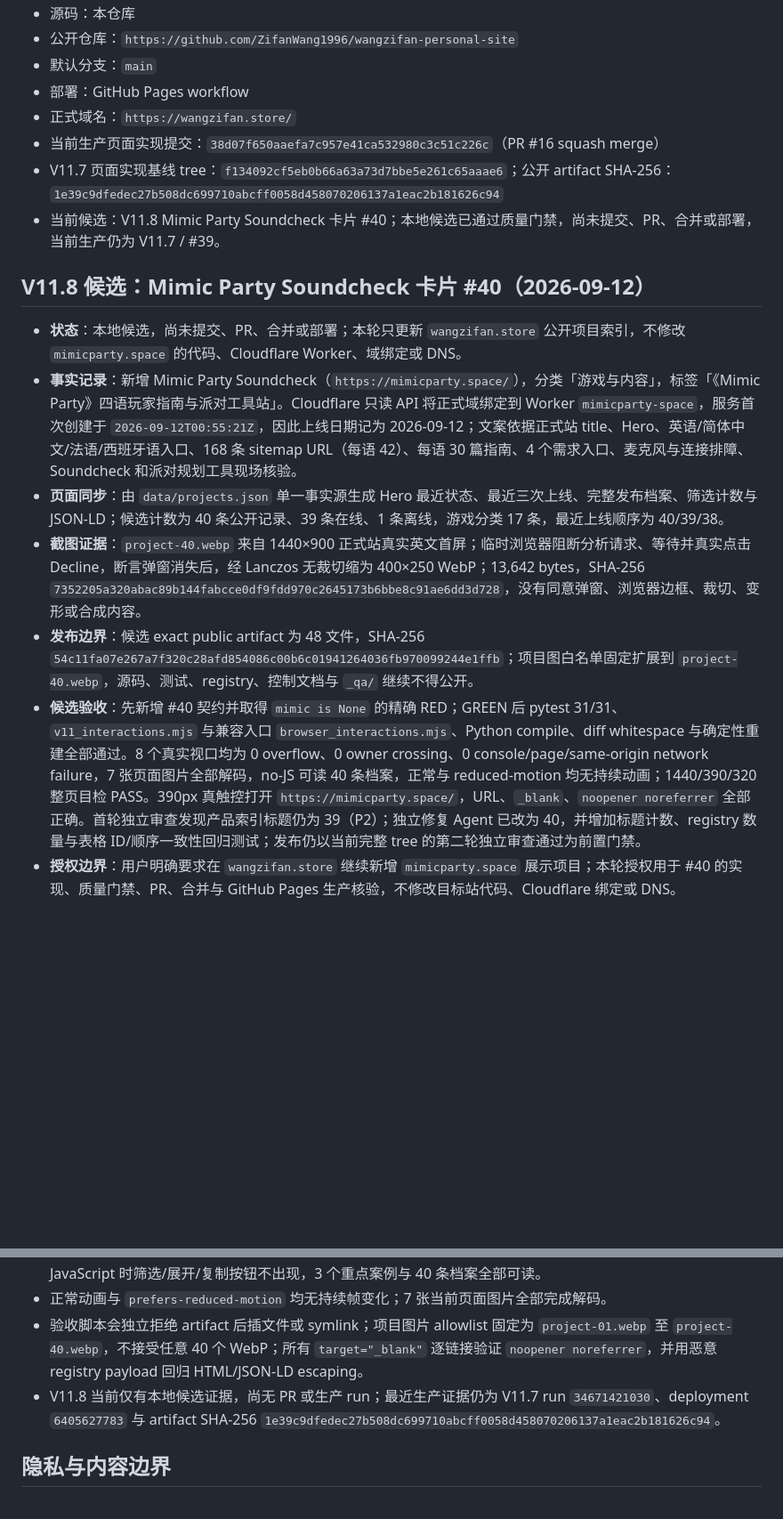
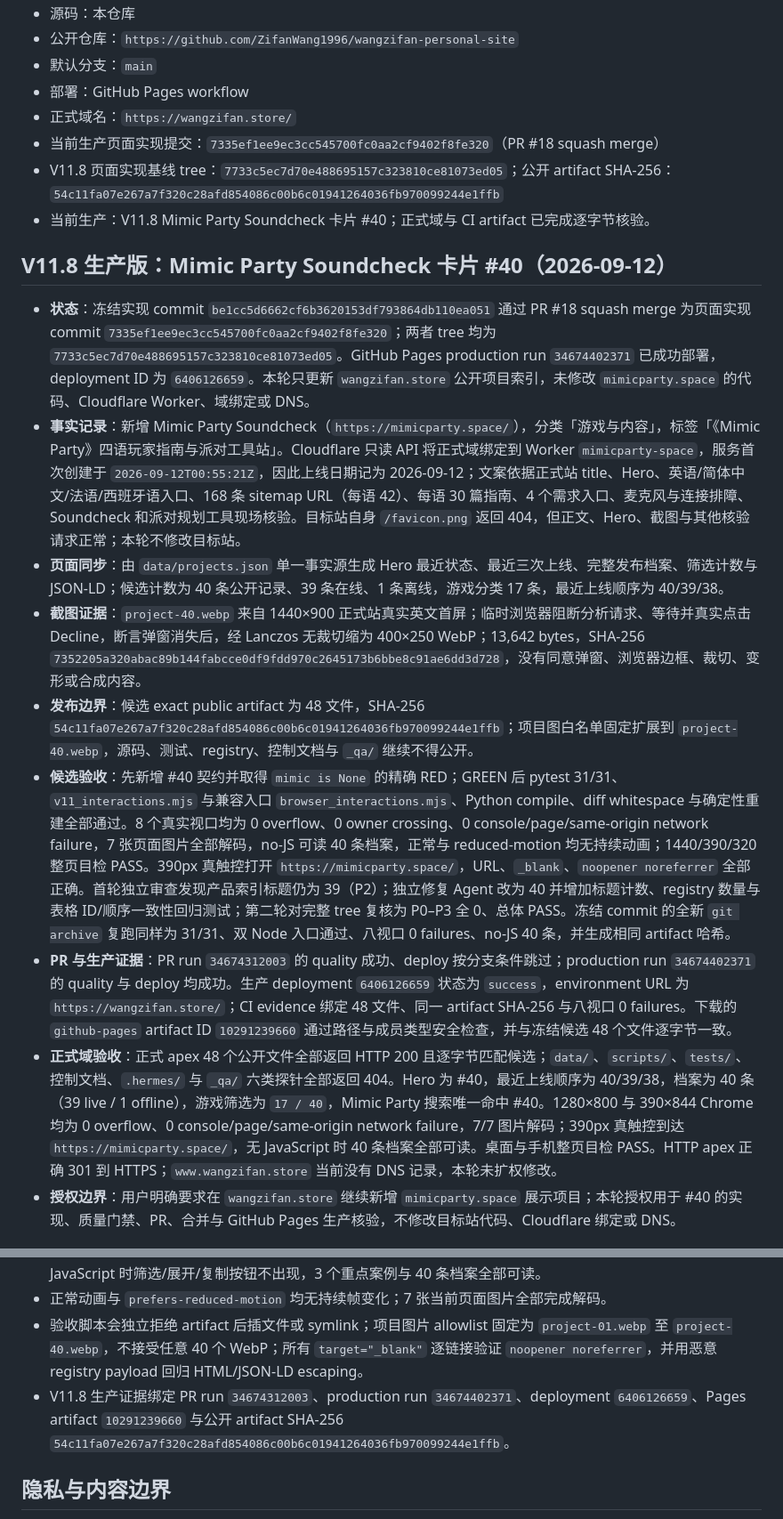
Before and after one commit to ZifanWang1996/wangzifan-personal-site, a Markdown page: project-control.md, 2 parts joined by grey strips. Shown at 89% size. Drawn GitHub-style; blank space fills up the shorter version.

Commit message:
docs: archive Mimic Party release evidence (#19)
Co-authored-by: ZF Wang <234403253+ZifanWang1996@users.noreply.github.com>

```diff
--- a/project-control.md
+++ b/project-control.md
@@ -9,18 +9,20 @@
 - 默认分支：`main`
 - 部署：GitHub Pages workflow
 - 正式域名：`https://wangzifan.store/`
-- 当前生产页面实现提交：`38d07f650aaefa7c957e41ca532980c3c51c226c`（PR #16 squash merge）
-- V11.7 页面实现基线 tree：`f134092cf5eb0b66a63a73d7bbe5e261c65aaae6`；公开 artifact SHA-256：`1e39c9dfedec27b508dc699710abcff0058d458070206137a1eac2b181626c94`
-- 当前候选：V11.8 Mimic Party Soundcheck 卡片 #40；本地候选已通过质量门禁，尚未提交、PR、合并或部署，当前生产仍为 V11.7 / #39。
+- 当前生产页面实现提交：`7335ef1ee9ec3cc545700fc0aa2cf9402f8fe320`（PR #18 squash merge）
+- V11.8 页面实现基线 tree：`7733c5ec7d70e488695157c323810ce81073ed05`；公开 artifact SHA-256：`54c11fa07e267a7f320c28afd854086c00b6c01941264036fb970099244e1ffb`
+- 当前生产：V11.8 Mimic Party Soundcheck 卡片 #40；正式域与 CI artifact 已完成逐字节核验。
 
-## V11.8 候选：Mimic Party Soundcheck 卡片 #40（2026-09-12）
+## V11.8 生产版：Mimic Party Soundcheck 卡片 #40（2026-09-12）
 
-- **状态**：本地候选，尚未提交、PR、合并或部署；本轮只更新 `wangzifan.store` 公开项目索引，不修改 `mimicparty.space` 的代码、Cloudflare Worker、域绑定或 DNS。
-- **事实记录**：新增 Mimic Party Soundcheck（`https://mimicparty.space/`），分类「游戏与内容」，标签「《Mimic Party》四语玩家指南与派对工具站」。Cloudflare 只读 API 将正式域绑定到 Worker `mimicparty-space`，服务首次创建于 `2026-09-12T00:55:21Z`，因此上线日期记为 2026-09-12；文案依据正式站 title、Hero、英语/简体中文/法语/西班牙语入口、168 条 sitemap URL（每语 42）、每语 30 篇指南、4 个需求入口、麦克风与连接排障、Soundcheck 和派对规划工具现场核验。
+- **状态**：冻结实现 commit `be1cc5d6662cf6b3620153df793864db110ea051` 通过 PR #18 squash merge 为页面实现 commit `7335ef1ee9ec3cc545700fc0aa2cf9402f8fe320`；两者 tree 均为 `7733c5ec7d70e488695157c323810ce81073ed05`。GitHub Pages production run `34674402371` 已成功部署，deployment ID 为 `6406126659`。本轮只更新 `wangzifan.store` 公开项目索引，未修改 `mimicparty.space` 的代码、Cloudflare Worker、域绑定或 DNS。
+- **事实记录**：新增 Mimic Party Soundcheck（`https://mimicparty.space/`），分类「游戏与内容」，标签「《Mimic Party》四语玩家指南与派对工具站」。Cloudflare 只读 API 将正式域绑定到 Worker `mimicparty-space`，服务首次创建于 `2026-09-12T00:55:21Z`，因此上线日期记为 2026-09-12；文案依据正式站 title、Hero、英语/简体中文/法语/西班牙语入口、168 条 sitemap URL（每语 42）、每语 30 篇指南、4 个需求入口、麦克风与连接排障、Soundcheck 和派对规划工具现场核验。目标站自身 `/favicon.png` 返回 404，但正文、Hero、截图与其他核验请求正常；本轮不修改目标站。
 - **页面同步**：由 `data/projects.json` 单一事实源生成 Hero 最近状态、最近三次上线、完整发布档案、筛选计数与 JSON-LD；候选计数为 40 条公开记录、39 条在线、1 条离线，游戏分类 17 条，最近上线顺序为 40/39/38。
 - **截图证据**：`project-40.webp` 来自 1440×900 正式站真实英文首屏；临时浏览器阻断分析请求、等待并真实点击 Decline，断言弹窗消失后，经 Lanczos 无裁切缩为 400×250 WebP；13,642 bytes，SHA-256 `7352205a320abac89b144fabcce0df9fdd970c2645173b6bbe8c91ae6dd3d728`，没有同意弹窗、浏览器边框、裁切、变形或合成内容。
 - **发布边界**：候选 exact public artifact 为 48 文件，SHA-256 `54c11fa07e267a7f320c28afd854086c00b6c01941264036fb970099244e1ffb`；项目图白名单固定扩展到 `project-40.webp`，源码、测试、registry、控制文档与 `_qa/` 继续不得公开。
-- **候选验收**：先新增 #40 契约并取得 `mimic is None` 的精确 RED；GREEN 后 pytest 31/31、`v11_interactions.mjs` 与兼容入口 `browser_interactions.mjs`、Python compile、diff whitespace 与确定性重建全部通过。8 个真实视口均为 0 overflow、0 owner crossing、0 console/page/same-origin network failure，7 张页面图片全部解码，no-JS 可读 40 条档案，正常与 reduced-motion 均无持续动画；1440/390/320 整页目检 PASS。390px 真触控打开 `https://mimicparty.space/`，URL、`_blank`、`noopener noreferrer` 全部正确。首轮独立审查发现产品索引标题仍为 39（P2）；独立修复 Agent 已改为 40，并增加标题计数、registry 数量与表格 ID/顺序一致性回归测试；发布仍以当前完整 tree 的第二轮独立审查通过为前置门禁。
+- **候选验收**：先新增 #40 契约并取得 `mimic is None` 的精确 RED；GREEN 后 pytest 31/31、`v11_interactions.mjs` 与兼容入口 `browser_interactions.mjs`、Python compile、diff whitespace 与确定性重建全部通过。8 个真实视口均为 0 overflow、0 owner crossing、0 console/page/same-origin network failure，7 张页面图片全部解码，no-JS 可读 40 条档案，正常与 reduced-motion 均无持续动画；1440/390/320 整页目检 PASS。390px 真触控打开 `https://mimicparty.space/`，URL、`_blank`、`noopener noreferrer` 全部正确。首轮独立审查发现产品索引标题仍为 39（P2）；独立修复 Agent 改为 40 并增加标题计数、registry 数量与表格 ID/顺序一致性回归测试；第二轮对完整 tree 复核为 P0–P3 全 0、总体 PASS。冻结 commit 的全新 `git archive` 复跑同样为 31/31、双 Node 入口通过、八视口 0 failures、no-JS 40 条，并生成相同 artifact 哈希。
+- **PR 与生产证据**：PR run `34674312003` 的 quality 成功、deploy 按分支条件跳过；production run `34674402371` 的 quality 与 deploy 均成功。生产 deployment `6406126659` 状态为 `success`，environment URL 为 `https://wangzifan.store/`；CI evidence 绑定 48 文件、同一 artifact SHA-256 与八视口 0 failures。下载的 `github-pages` artifact ID `10291239660` 通过路径与成员类型安全检查，并与冻结候选 48 个文件逐字节一致。
+- **正式域验收**：正式 apex 48 个公开文件全部返回 HTTP 200 且逐字节匹配候选；`data/`、`scripts/`、`tests/`、控制文档、`.hermes/` 与 `_qa/` 六类探针全部返回 404。Hero 为 #40，最近上线顺序为 40/39/38，档案为 40 条（39 live / 1 offline），游戏筛选为 `17 / 40`，Mimic Party 搜索唯一命中 #40。1280×800 与 390×844 Chrome 均为 0 overflow、0 console/page/same-origin network failure，7/7 图片解码；390px 真触控到达 `https://mimicparty.space/`，无 JavaScript 时 40 条档案全部可读。桌面与手机整页目检 PASS。HTTP apex 正确 301 到 HTTPS；`www.wangzifan.store` 当前没有 DNS 记录，本轮未扩权修改。
 - **授权边界**：用户明确要求在 `wangzifan.store` 继续新增 `mimicparty.space` 展示项目；本轮授权用于 #40 的实现、质量门禁、PR、合并与 GitHub Pages 生产核验，不修改目标站代码、Cloudflare 绑定或 DNS。
 
 ## V11.7 生产版：Nightfall Halloween Guides 卡片 #39（2026-09-12）
@@ -379,7 +381,7 @@
 - 搜索零结果会明确显示空状态；微信复制覆盖 Clipboard API 成功与 `execCommand` 失败后的明文选择降级；无 JavaScript 时筛选/展开/复制按钮不出现，3 个重点案例与 40 条档案全部可读。
 - 正常动画与 `prefers-reduced-motion` 均无持续帧变化；7 张当前页面图片全部完成解码。
 - 验收脚本会独立拒绝 artifact 后插文件或 symlink；项目图片 allowlist 固定为 `project-01.webp` 至 `project-40.webp`，不接受任意 40 个 WebP；所有 `target="_blank"` 逐链接验证 `noopener noreferrer`，并用恶意 registry payload 回归 HTML/JSON-LD escaping。
-- V11.8 当前仅有本地候选证据，尚无 PR 或生产 run；最近生产证据仍为 V11.7 run `34671421030`、deployment `6405627783` 与 artifact SHA-256 `1e39c9dfedec27b508dc699710abcff0058d458070206137a1eac2b181626c94`。
+- V11.8 生产证据绑定 PR run `34674312003`、production run `34674402371`、deployment `6406126659`、Pages artifact `10291239660` 与公开 artifact SHA-256 `54c11fa07e267a7f320c28afd854086c00b6c01941264036fb970099244e1ffb`。
 
 ## 隐私与内容边界
 
```
